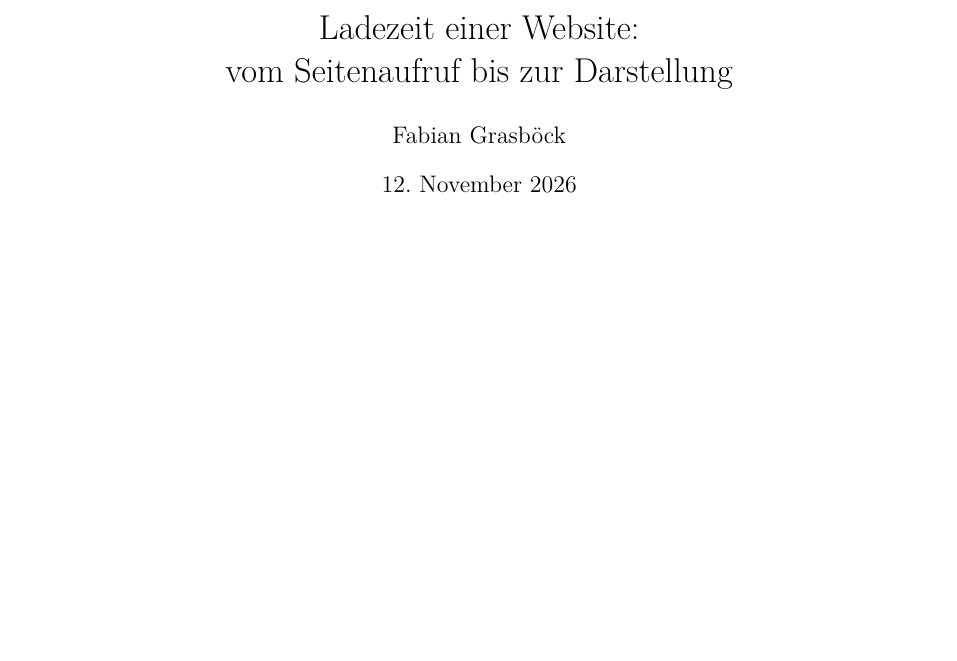
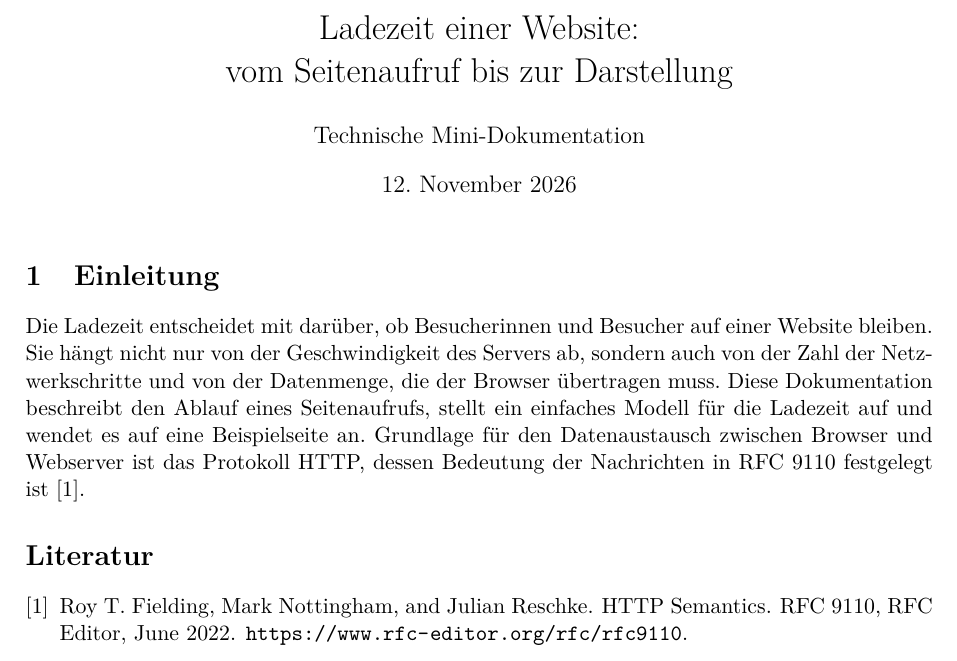
Before and after one commit to 5bhits-veng/09-MiniLatex-fgrasboeck, a LaTeX document (main.tex, which reads abschnitte/einleitung.tex): part of the page, cut so that both start at the same text, the shorter picture padded with empty space. Compiled offline with pdfLaTeX.

Commit message:
add Einleitung und Literaturquelle

```diff
--- /dev/null
+++ b/abschnitte/einleitung.tex
@@ -0,0 +1,12 @@
+% Abschnitt 1: Einleitung
+\section{Einleitung}
+\label{sec:einleitung}
+
+Die Ladezeit entscheidet mit darüber, ob Besucherinnen und Besucher auf einer
+Website bleiben. Sie hängt nicht nur von der Geschwindigkeit des Servers ab,
+sondern auch von der Zahl der Netzwerkschritte und von der Datenmenge, die der
+Browser übertragen muss. Diese Dokumentation beschreibt den Ablauf eines
+Seitenaufrufs, stellt ein einfaches Modell für die Ladezeit auf und wendet es
+auf eine Beispielseite an. Grundlage für den Datenaustausch zwischen Browser
+und Webserver ist das Protokoll HTTP, dessen Bedeutung der Nachrichten in
+RFC~9110 festgelegt ist~\cite{rfc9110}.
--- a/main.tex
+++ b/main.tex
@@ -19,11 +19,15 @@
 \hyphenation{Glei-chung Dar-stel-lung}
 
 \title{Ladezeit einer Website:\\ vom Seitenaufruf bis zur Darstellung}
-\author{Fabian Grasböck}
+\author{Technische Mini-Dokumentation}
 \date{12.~November 2026}
 
 \begin{document}
 \maketitle
 
+\input{abschnitte/einleitung}
+
+\bibliographystyle{plain}
+\bibliography{literatur}
 
 \end{document}
```
Also changed, not shown: literatur.bib (added, +12 -0 lines).
